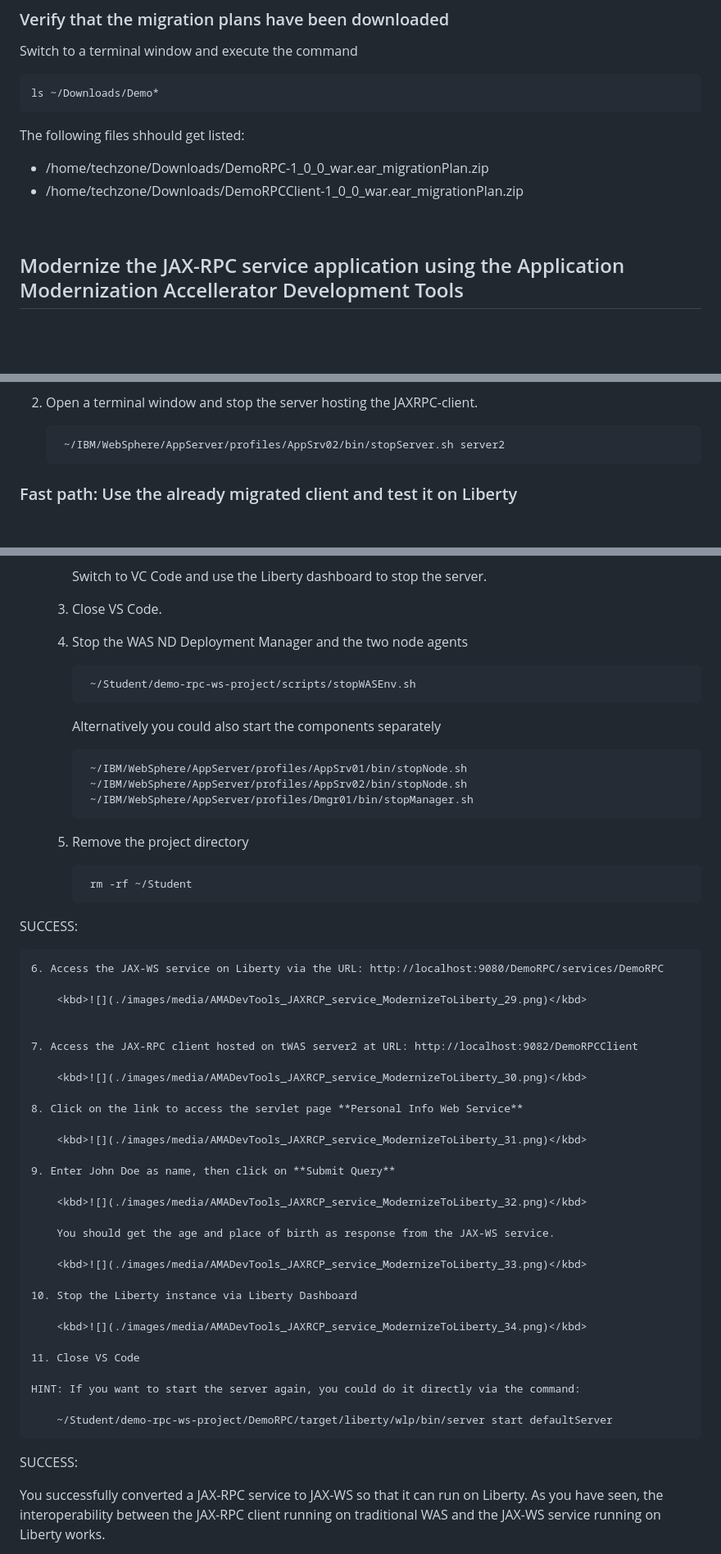
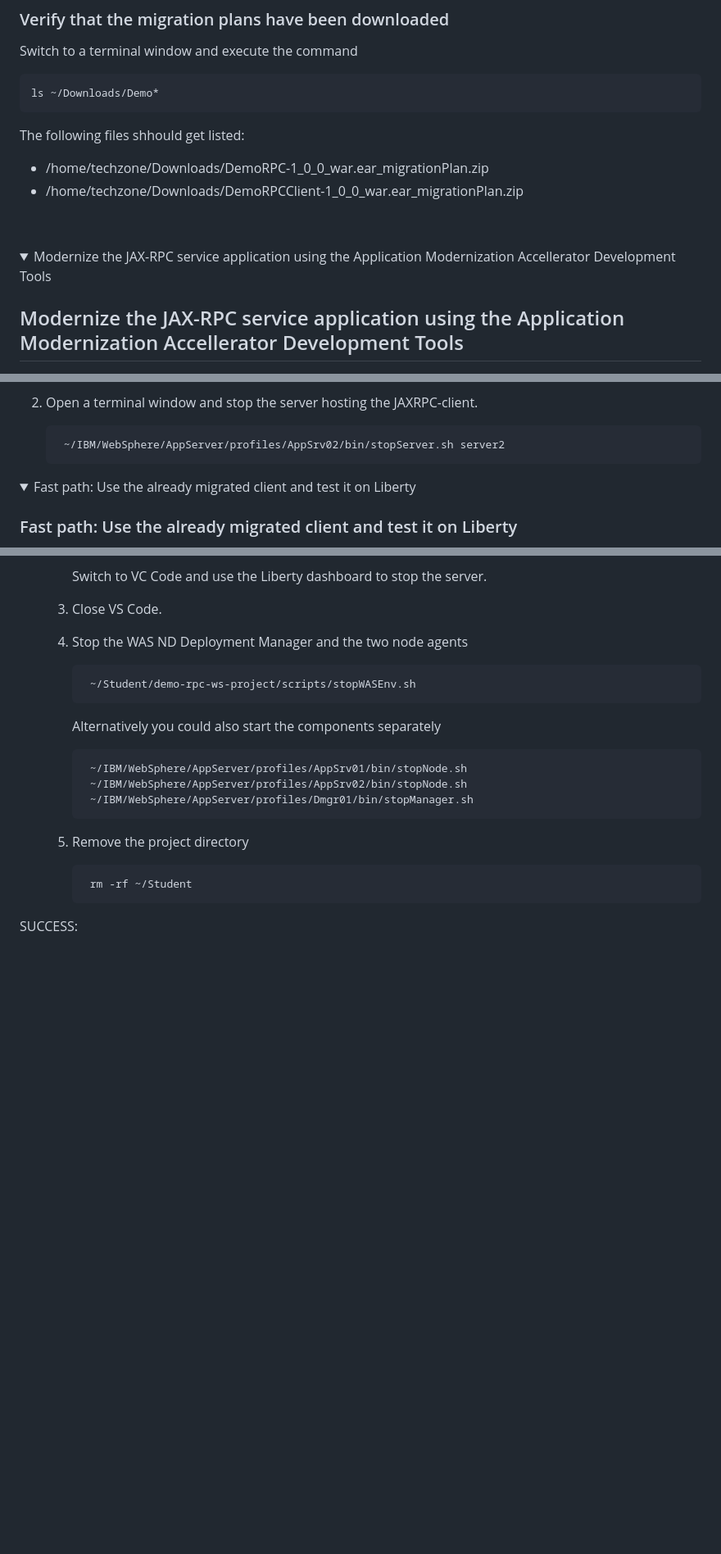
Before and after one commit to LarsBesselmann/JAX-RPC_Demo, a Markdown page: README.md, 3 parts joined by grey strips. Shown: that part at 82% size. Rendered like a GitHub page; blank space fills up the shorter version.

```diff
--- a/README.md
+++ b/README.md
@@ -266,6 +272,10 @@ The following files shhould get listed:
 - /home/techzone/Downloads/DemoRPCClient-1_0_0_war.ear_migrationPlan.zip
 
 <br>
+
+</details>
+<details open>
+<summary>Modernize the JAX-RPC service application using the Application Modernization Accellerator Development Tools</summary>
 
 ## Modernize the JAX-RPC service application using the Application Modernization Accellerator Development Tools
 
@@ -544,6 +558,11 @@ Make sure that the environment is running:
 3. Open a terminal window and stop the server hosting the JAXRPC-client.
 
 		~/IBM/WebSphere/AppServer/profiles/AppSrv02/bin/stopServer.sh server2
+
+
+</details>
+<details open>
+<summary>Fast path: Use the already migrated client and test it on Liberty</summary>
 
 
 ### Fast path: Use the already migrated client and test it on Liberty
@@ -923,41 +942,3 @@ SUCCESS:
 
 SUCCESS:
 
-
-
-	6. Access the JAX-WS service on Liberty via the URL: http://localhost:9080/DemoRPC/services/DemoRPC
-
-		<kbd>![](./images/media/AMADevTools_JAXRCP_service_ModernizeToLiberty_29.png)</kbd>
-
-
-	7. Access the JAX-RPC client hosted on tWAS server2 at URL: http://localhost:9082/DemoRPCClient
-
-		<kbd>![](./images/media/AMADevTools_JAXRCP_service_ModernizeToLiberty_30.png)</kbd>
-
-	8. Click on the link to access the servlet page **Personal Info Web Service**
-
-		<kbd>![](./images/media/AMADevTools_JAXRCP_service_ModernizeToLiberty_31.png)</kbd>
-
-	9. Enter John Doe as name, then click on **Submit Query**
-
-		<kbd>![](./images/media/AMADevTools_JAXRCP_service_ModernizeToLiberty_32.png)</kbd>
-
-		You should get the age and place of birth as response from the JAX-WS service.
-
-		<kbd>![](./images/media/AMADevTools_JAXRCP_service_ModernizeToLiberty_33.png)</kbd>
-
-	10. Stop the Liberty instance via Liberty Dashboard
-
-		<kbd>![](./images/media/AMADevTools_JAXRCP_service_ModernizeToLiberty_34.png)</kbd>
-
-	11. Close VS Code
-
-	HINT: If you want to start the server again, you could do it directly via the command:
-
-		~/Student/demo-rpc-ws-project/DemoRPC/target/liberty/wlp/bin/server start defaultServer
-
-
- SUCCESS:
-
- You successfully converted a JAX-RPC service to JAX-WS so that it can run on Liberty. As you have seen, the interoperability between the JAX-RPC client running on traditional WAS and the JAX-WS service running on Liberty works.
-
```
Also changed, not shown: other parts of README.md (+21 -98 lines), images/media/AMADevTools_JAXRCP_client_ModernizeToLiberty_28.png (added).
